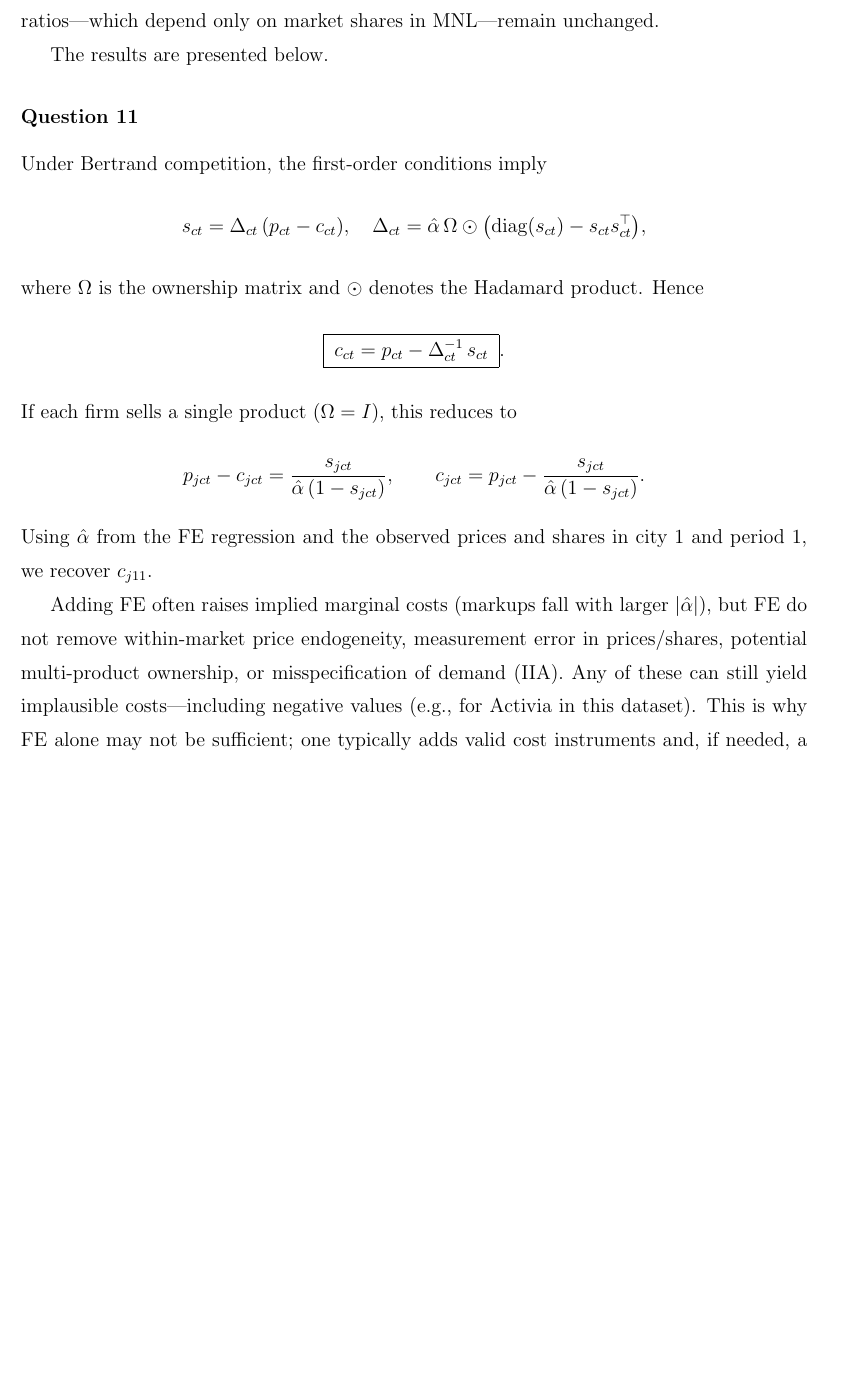
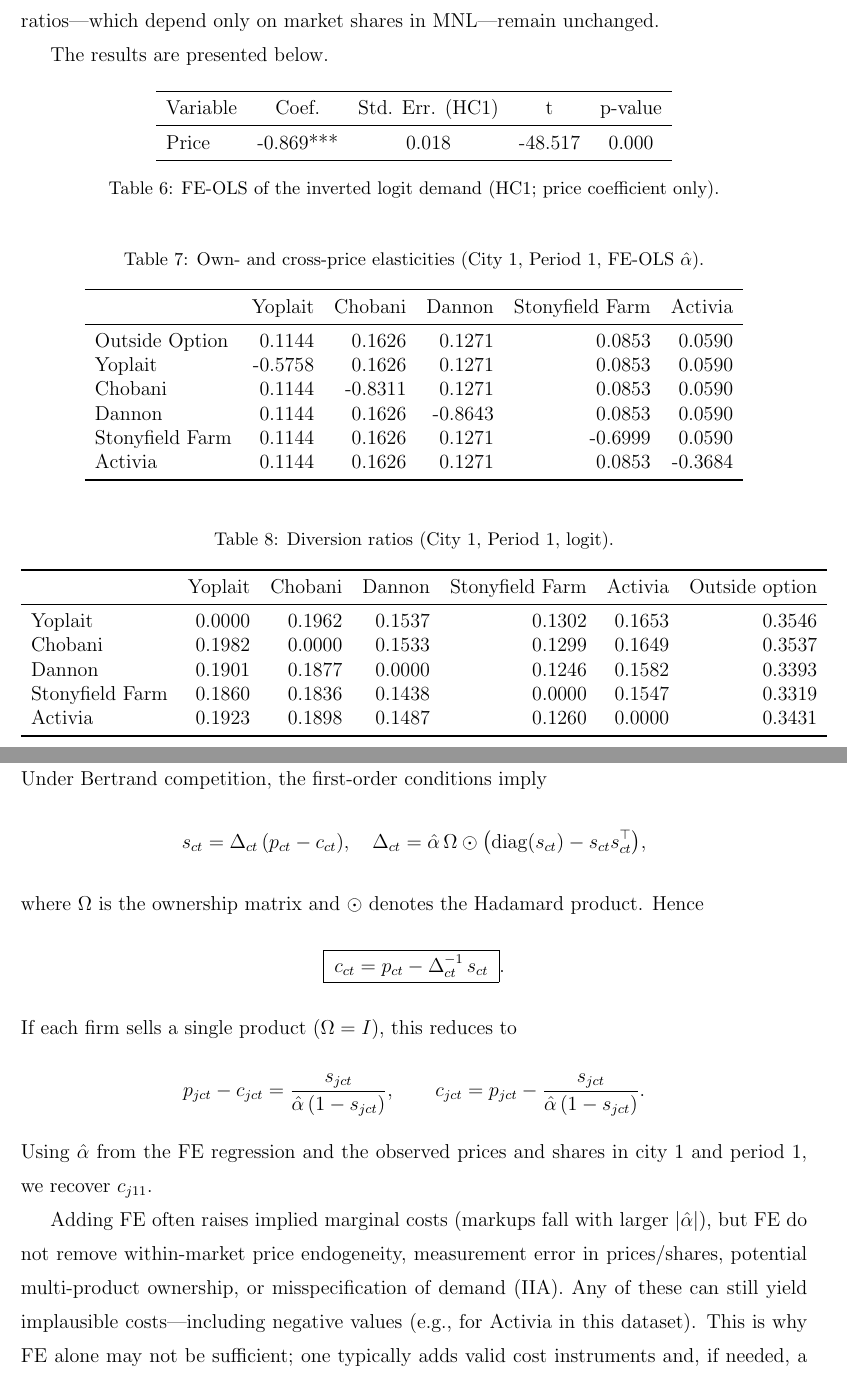
Before and after one commit to ShiqiYang2022/ECON220A, a LaTeX problem sheet (Hw1/repo/paper_slides/code/paper.tex): part of page 6 of 7 before the commit and two parts of pages 6 and 7 of 7 after it, the two joined at a grey line, cut so that both start at the same text, the shorter picture padded with empty space. Compiled offline with pdfLaTeX.

Commit message:
Updates from Overleaf

```diff
--- a/Hw1/repo/paper_slides/code/paper.tex
+++ b/Hw1/repo/paper_slides/code/paper.tex
@@ -267,7 +267,13 @@
 
 The results are presented below.
 
-\input{}
+\input{Hw1/repo/analysis/output/q10_fe_ols_price}
+
+
+\input{Hw1/repo/analysis/output/q10_elasticities_city1p1_fe}
+
+\input{Hw1/repo/analysis/output/q10_diversion_city1p1_fe}
+
 
 \subsection*{Question 11}
 
```
